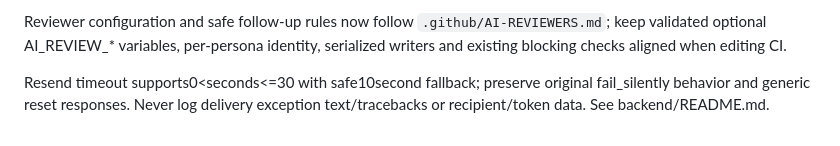
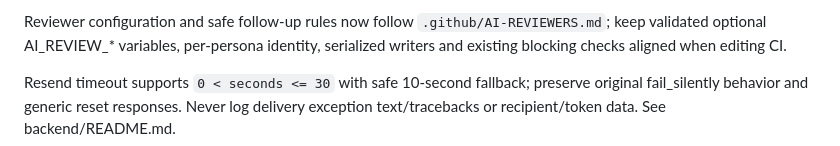
Before and after one commit to VanillaIceCube/Notoli, a Markdown page: AGENTS.md, the part around the change. Drawn GitHub-style.

```diff
--- a/AGENTS.md
+++ b/AGENTS.md
@@ -252,6 +252,6 @@ Reviewer configuration and safe follow-up rules now follow `.github/AI-REVIEWERS
 keep validated optional AI_REVIEW_* variables, per-persona identity, serialized
 writers and existing blocking checks aligned when editing CI.
 
-Resend timeout supports0<seconds<=30 with safe10second fallback; preserve original
+Resend timeout supports `0 < seconds <= 30` with safe 10-second fallback; preserve original
 fail_silently behavior and generic reset responses. Never log delivery exception
 text/tracebacks or recipient/token data. See backend/README.md.
```
Also changed, not shown: backend/README.md (+9 -9 lines).
